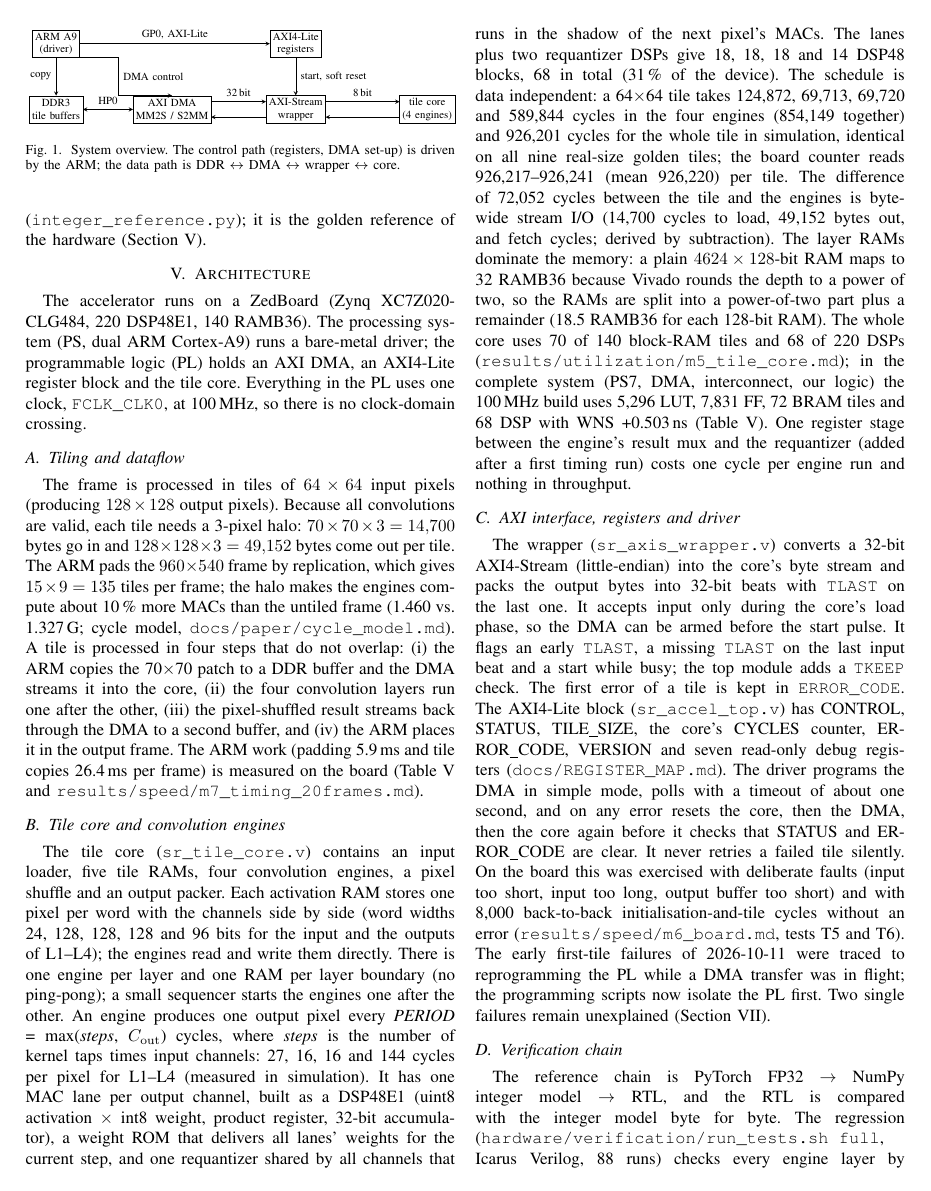
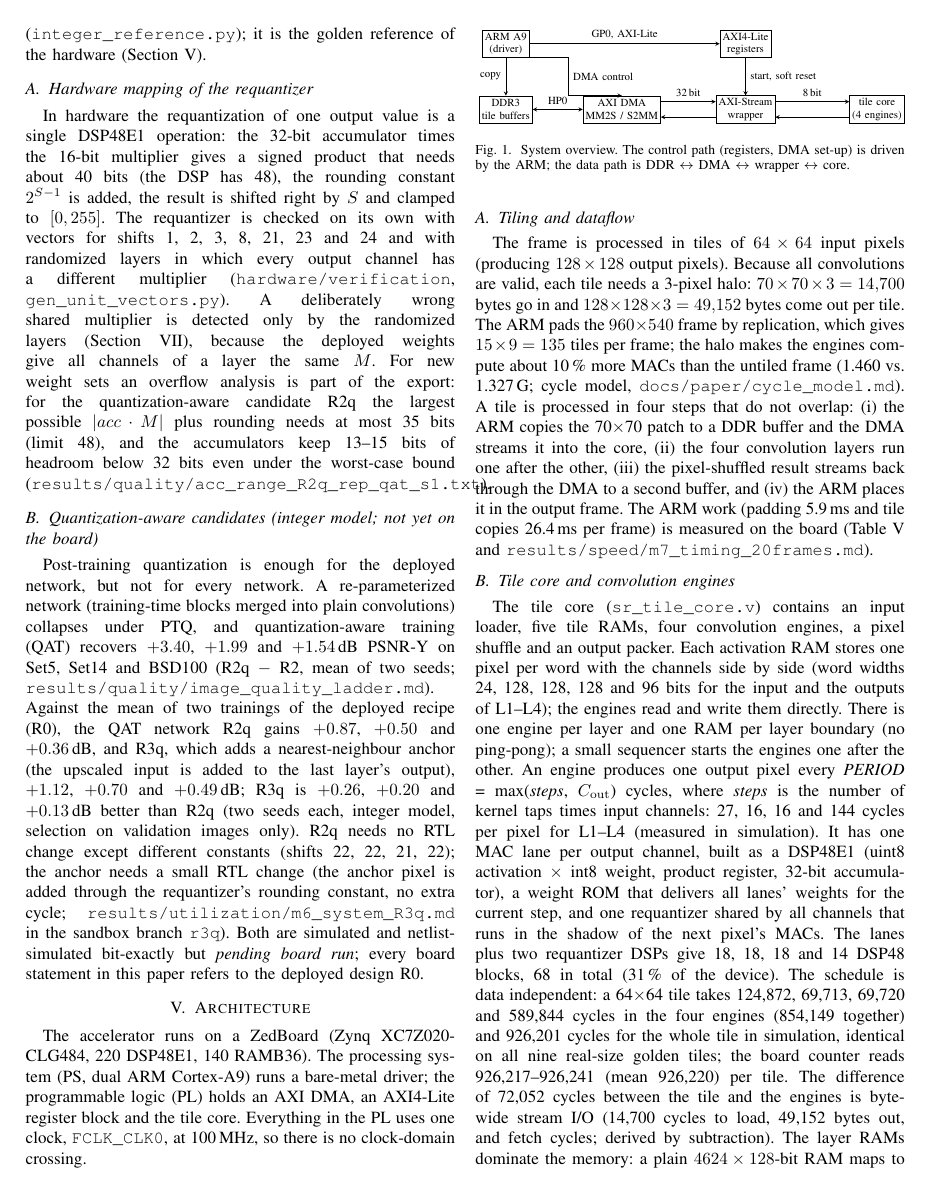
Before and after one commit to sreeveenkat/FPGA-Image-Super-Resolution-Accelerator, a LaTeX paper (docs/paper/draft/main.tex): page 2 of 3 before the commit and page 2 of 4 after it. Compiled offline with pdfLaTeX.

Commit message:
Wrote the quantization section of the paper draft

```diff
--- a/docs/paper/draft/main.tex
+++ b/docs/paper/draft/main.tex
@@ -101,6 +101,17 @@ Percentile & PSNR-Y INT8 (dB) & Drop vs FP32 (dB) \\
 On the test sets the INT8 model loses on average 0.182, 0.111 and 0.076\,dB PSNR-Y against the FP32 network on Set5, Set14 and BSD100
 (worst single image 0.314, 0.285 and 0.413\,dB; \texttt{results/quality/model\_int8\_x2.md}).
 The INT8 model is implemented as a NumPy integer model (\texttt{integer\_reference.py}); it is the golden reference of the hardware (Section~\ref{sec:arch}).
+
+\subsection{Hardware mapping of the requantizer}
+In hardware the requantization of one output value is a single DSP48E1 operation: the 32-bit accumulator times the 16-bit multiplier gives a signed product that needs about 40 bits (the DSP has 48), the rounding constant $2^{S-1}$ is added, the result is shifted right by $S$ and clamped to $[0,255]$.
+The requantizer is checked on its own with vectors for shifts 1, 2, 3, 8, 21, 23 and 24 and with randomized layers in which every output channel has a different multiplier (\texttt{hardware/verification}, \texttt{gen\_unit\_vectors.py}). A deliberately wrong shared multiplier is detected only by the randomized layers (Section~\ref{sec:discussion}), because the deployed weights give all channels of a layer the same $M$.
+For new weight sets an overflow analysis is part of the export: for the quantization-aware candidate R2q the largest possible $|acc\cdot M|$ plus rounding needs at most 35 bits (limit 48), and the accumulators keep 13--15 bits of headroom below 32 bits even under the worst-case bound (\texttt{results/quality/acc\_range\_R2q\_rep\_qat\_s1.txt}).
+
+\subsection{Quantization-aware candidates (integer model; not yet on the board)}
+Post-training quantization is enough for the deployed network, but not for every network. A re-parameterized network (training-time blocks merged into plain convolutions) collapses under PTQ, and quantization-aware training (QAT) recovers $+3.40$, $+1.99$ and $+1.54$\,dB PSNR-Y on Set5, Set14 and BSD100 (R2q $-$ R2, mean of two seeds; \texttt{results/quality/image\_quality\_ladder.md}).
+Against the mean of two trainings of the deployed recipe (R0), the QAT network R2q gains $+0.87$, $+0.50$ and $+0.36$\,dB, and R3q, which adds a nearest-neighbour anchor (the upscaled input is added to the last layer's output), $+1.12$, $+0.70$ and $+0.49$\,dB; R3q is $+0.26$, $+0.20$ and $+0.13$\,dB better than R2q (two seeds each, integer model, selection on validation images only).
+R2q needs no RTL change except different constants (shifts 22, 22, 21, 22); the anchor needs a small RTL change (the anchor pixel is added through the requantizer's rounding constant, no extra cycle; \texttt{results/utilization/m6\_system\_R3q.md} in the sandbox branch \texttt{r3q}).
+Both are simulated and netlist-simulated bit-exactly but \emph{pending board run}; every board statement in this paper refers to the deployed design R0.
 
 \section{Architecture}\label{sec:arch}
 % Sources for every number in this section are named in the comments; board numbers are from results/speed/*.md, simulation numbers from results/utilization/m4_*.md, m5_*.md, m6_*.md.
```
